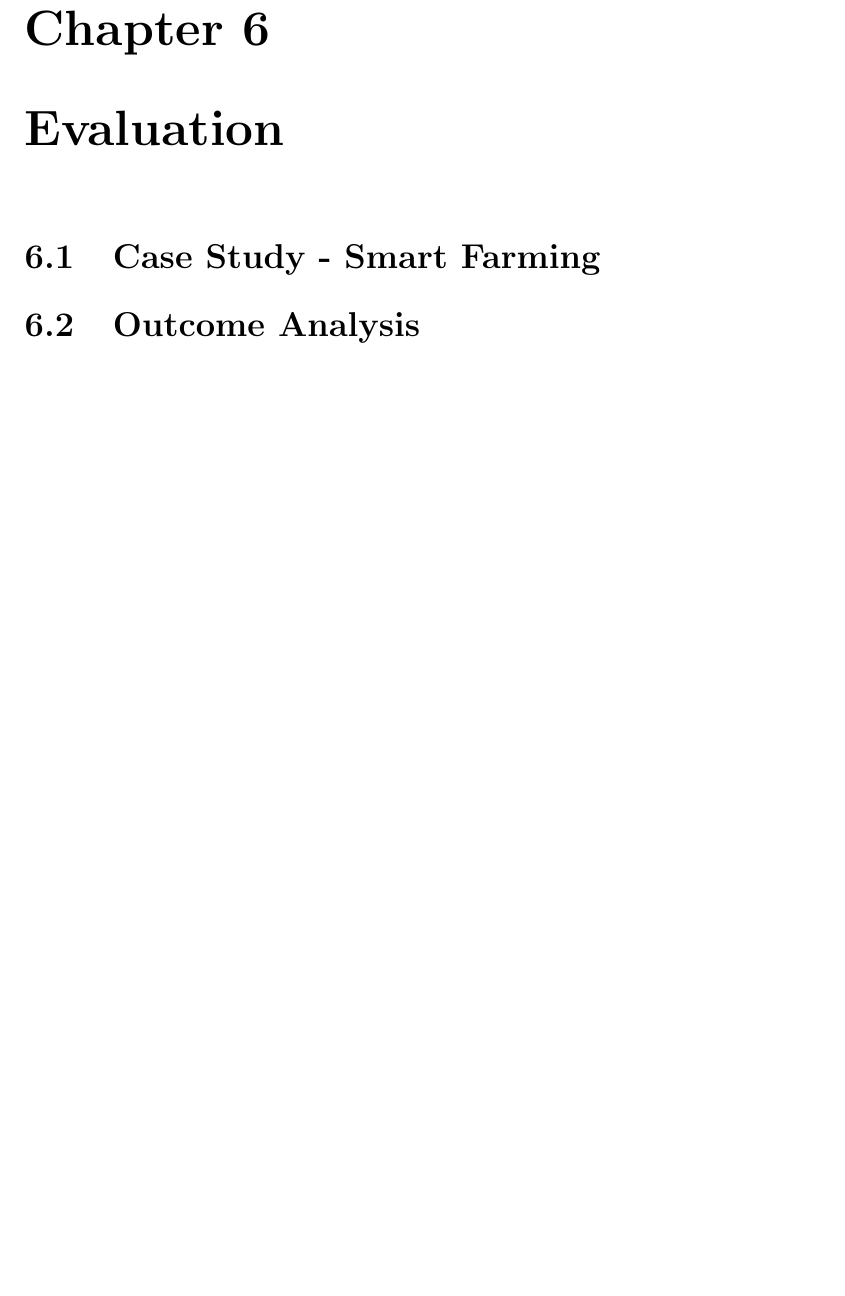
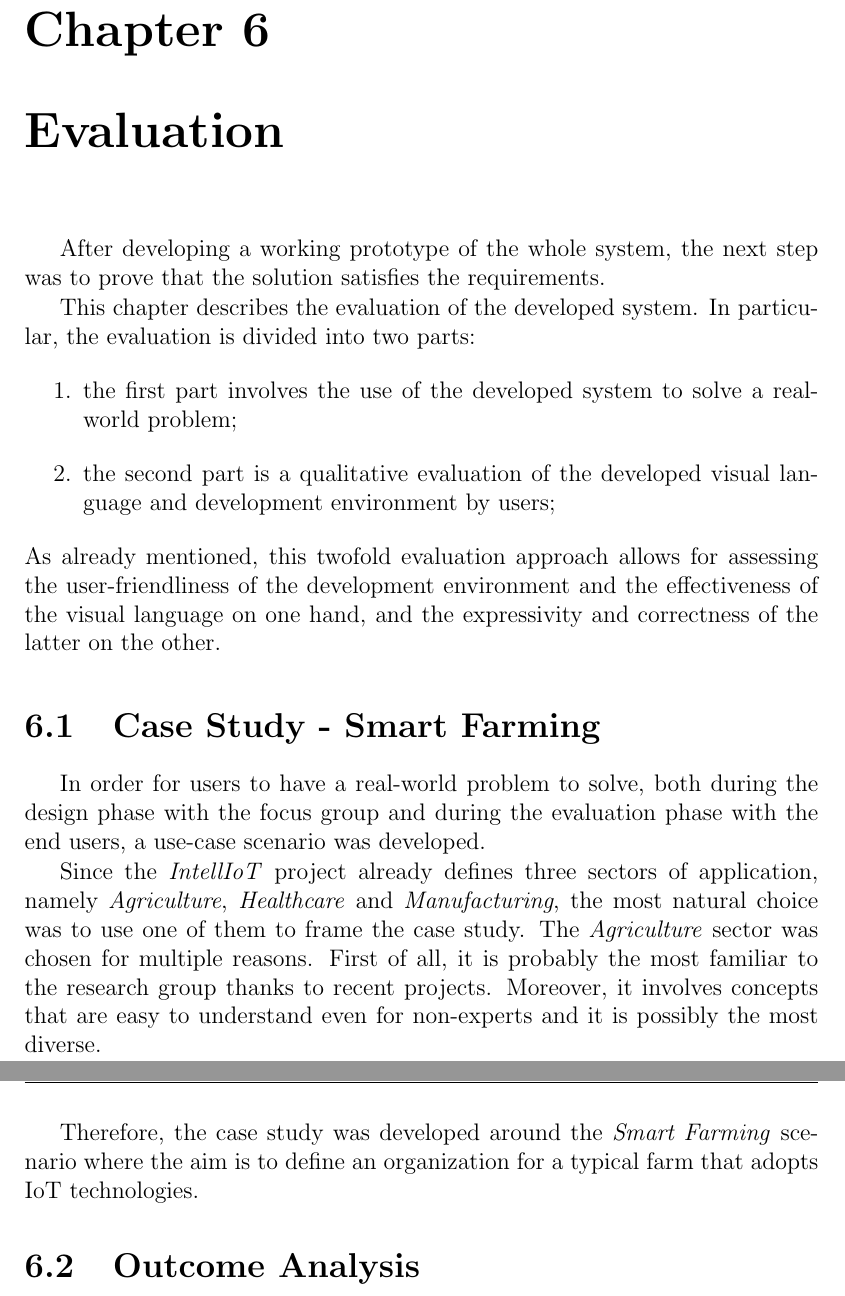
Before and after one commit to alessandro-marcantoni/thesis-lm-marcantoni, a LaTeX thesis (thesis-lm-marcantoni.tex, which reads thesis-parts/06-evaluation.tex): part of page 69 of 78 before the commit and two parts of pages 69 and 70 of 78 after it, the two joined at a grey line, cut so that both start at the same text, the shorter picture padded with empty space. Compiled offline with pdfLaTeX.

Commit message:
chore(evaluation): add evaluation introduction

```diff
--- a/thesis-parts/06-evaluation.tex
+++ b/thesis-parts/06-evaluation.tex
@@ -1,4 +1,22 @@
-\chapter{Evaluation}
+\chapter{Evaluation}\label{chap:evaluation}
+After developing a working prototype of the whole system, the next step was to prove that the solution satisfies the requirements.
+
+This chapter describes the evaluation of the developed system.
+In particular, the evaluation is divided into two parts:
+\begin{enumerate}
+    \item the first part involves the use of the developed system to solve a real-world problem;
+    \item the second part is a qualitative evaluation of the developed visual language and development environment by users;
+\end{enumerate}
+As already mentioned, this twofold evaluation approach allows for assessing the user-friendliness of the development environment and the effectiveness of the visual language on one hand, and the expressivity and correctness of the latter on the other.
 
 \section{Case Study - Smart Farming}
+In order for users to have a real-world problem to solve, both during the design phase with the focus group and during the evaluation phase with the end users, a use-case scenario was developed.
+
+Since the \textit{IntellIoT} project already defines three sectors of application, namely \textit{Agriculture}, \textit{Healthcare} and \textit{Manufacturing}, the most natural choice was to use one of them to frame the case study.
+The \textit{Agriculture} sector was chosen for multiple reasons.
+First of all, it is probably the most familiar to the research group thanks to recent projects.
+Moreover, it involves concepts that are easy to understand even for non-experts and it is possibly the most diverse.
+
+Therefore, the case study was developed around the \textit{Smart Farming} scenario where the aim is to define an organization for a typical farm that adopts IoT technologies.
+
 \section{Outcome Analysis}
```
